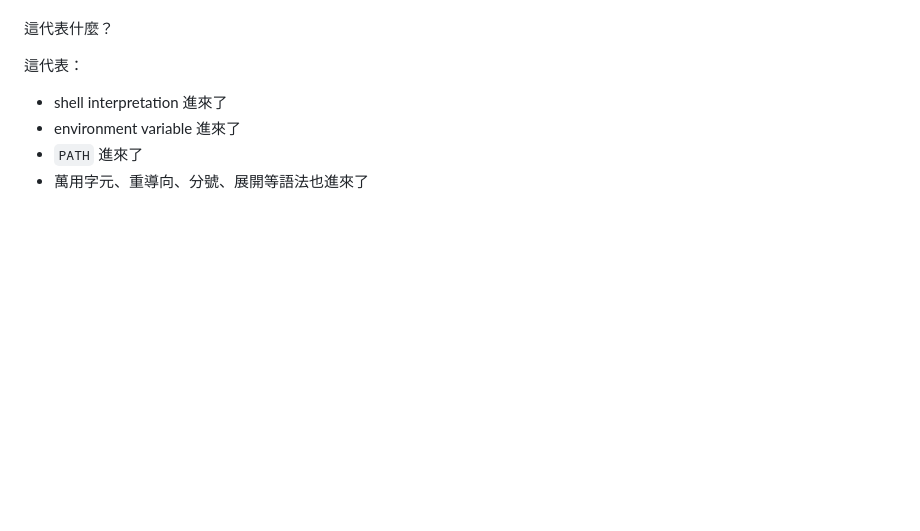
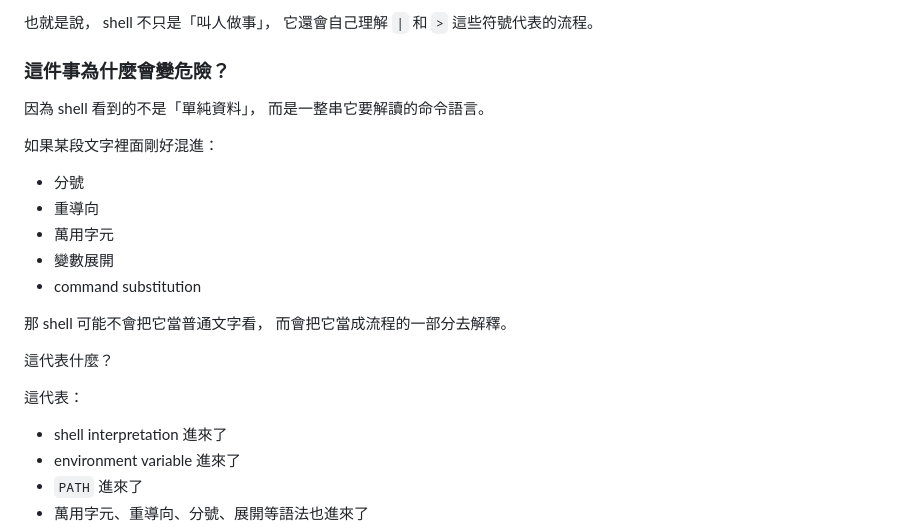
Before and after one commit to JasonLn0711/nycu_network_security_practice_114-2, a Markdown page: midterm_notes/note_3.md, the part around one of its changes. Rendered like a GitHub page; blank space fills up the shorter version.

Commit message:
Explain shell workflow in system() notes

```diff
--- a/midterm_notes/note_3.md
+++ b/midterm_notes/note_3.md
@@ -1031,3 +1114,22 @@ file descriptor 通常就是一個小整數，
+也就是說，
+shell 不只是「叫人做事」，
+它還會自己理解 `|` 和 `>` 這些符號代表的流程。
+
+### 這件事為什麼會變危險？
+
+因為 shell 看到的不是「單純資料」，
+而是一整串它要解讀的命令語言。
+
+如果某段文字裡面剛好混進：
+
+- 分號
+- 重導向
+- 萬用字元
+- 變數展開
+- command substitution
+
+那 shell 可能不會把它當普通文字看，
+而會把它當成流程的一部分去解釋。
 
 這代表什麼？
 
```
Also changed, not shown: other parts of midterm_notes/note_3.md (+83 -0 lines).
